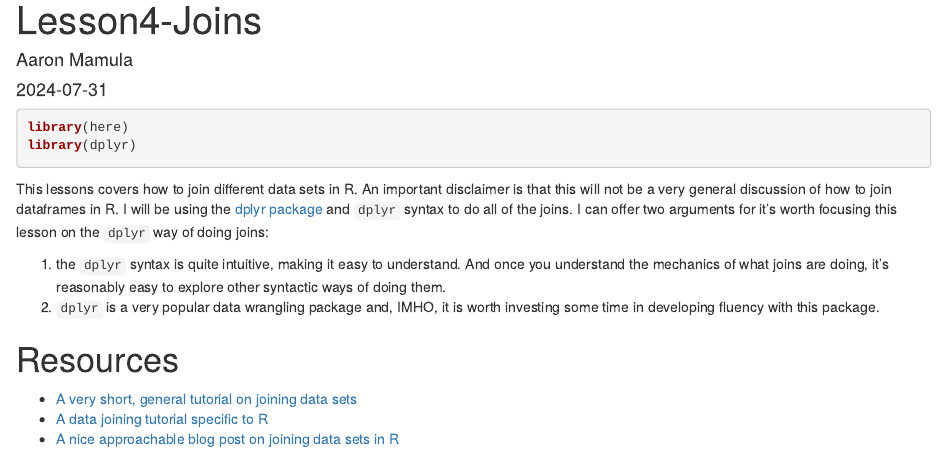
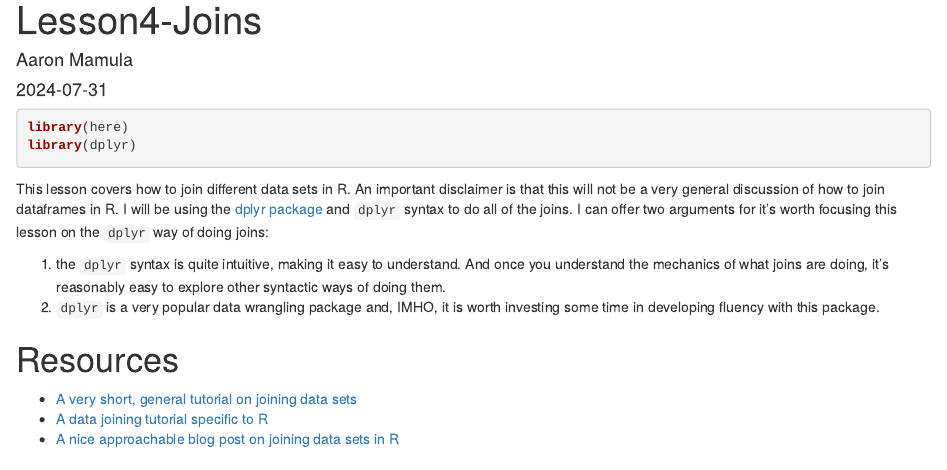
Before and after one commit to aaronmams/HPP-R-Group, an R Markdown document (Lessons/Lesson4-Joins.Rmd): the page in a window 1100 px wide, from its top. Rendered offline with R 4.5, knitr and Pandoc, with nearby package versions.

Commit message:
typo fix

````diff
--- a/Lessons/Lesson4-Joins.Rmd
+++ b/Lessons/Lesson4-Joins.Rmd
@@ -11,7 +11,7 @@ library(dplyr)
 
 ```
 
-This lessons covers how to join different data sets in R. An important disclaimer is that this will not be a very general discussion of how to join dataframes in R. I will be using the [dplyr package](https://dplyr.tidyverse.org/) and `dplyr` syntax to do all of the joins. I can offer two arguments for it's worth focusing this lesson on the `dplyr` way of doing joins:
+This lesson covers how to join different data sets in R. An important disclaimer is that this will not be a very general discussion of how to join dataframes in R. I will be using the [dplyr package](https://dplyr.tidyverse.org/) and `dplyr` syntax to do all of the joins. I can offer two arguments for it's worth focusing this lesson on the `dplyr` way of doing joins:
 
 1. the `dplyr` syntax is quite intuitive, making it easy to understand. And once you understand the mechanics of what joins are doing, it's reasonably easy to explore other syntactic ways of doing them.
 2. `dplyr` is a very popular data wrangling package and, IMHO, it is worth investing some time in developing fluency with this package.
````
